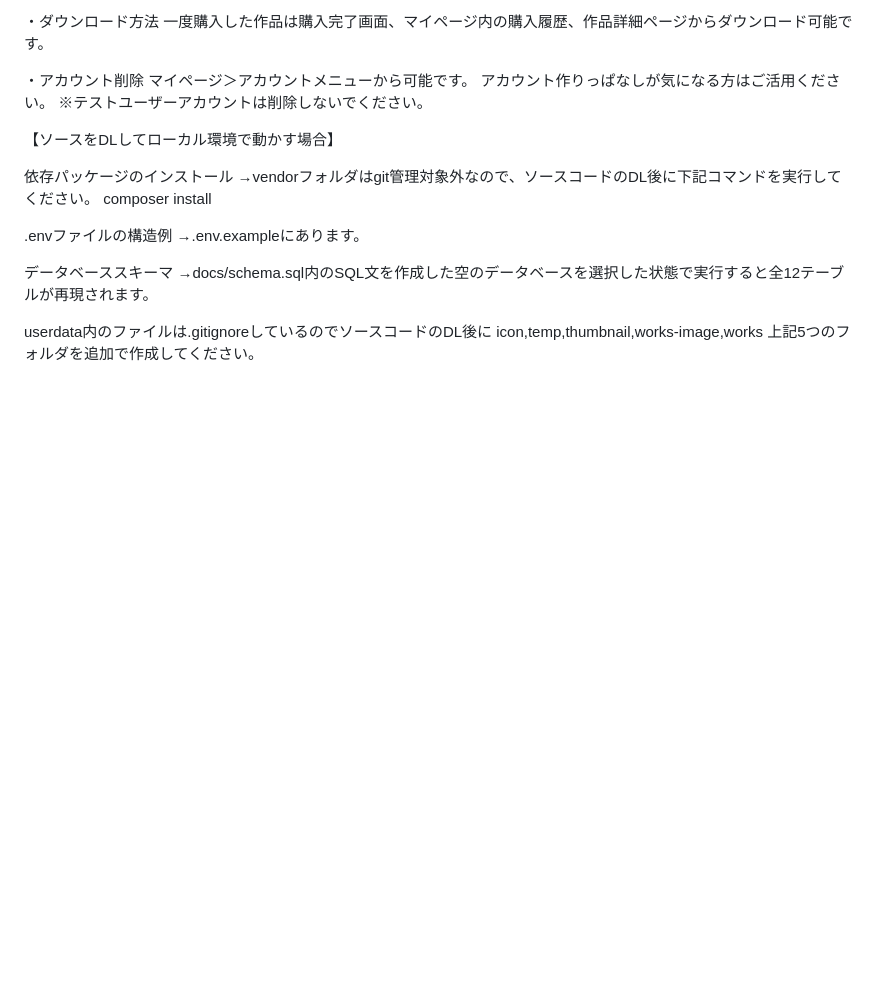
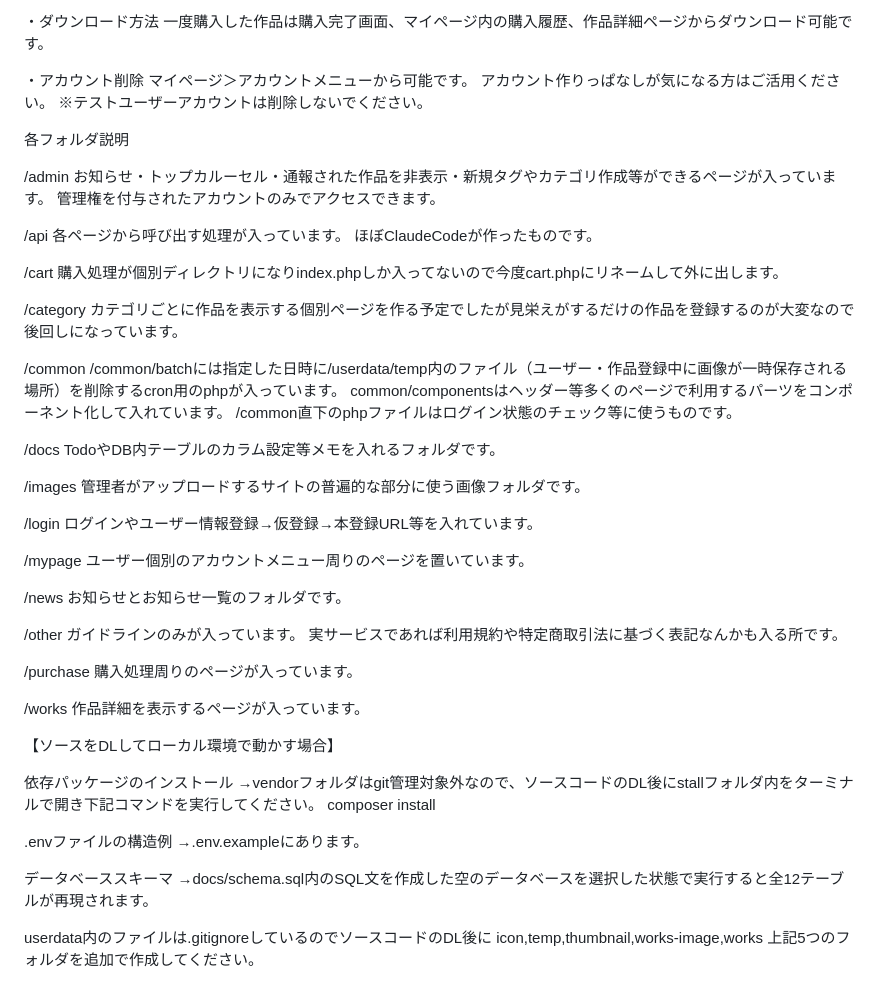
Before and after one commit to calhachi/STALL, a Markdown page: README.md, the part around the change. Rendered like a GitHub page; blank space fills up the shorter version.

Commit message:
README.mdにざっくりとしたフォルダ内説明を追加

```diff
--- a/README.md
+++ b/README.md
@@ -48,11 +48,57 @@ CVCコード：任意の半角数字3桁
 ※テストユーザーアカウントは削除しないでください。
 
 
+各フォルダ説明
+
+/admin
+お知らせ・トップカルーセル・通報された作品を非表示・新規タグやカテゴリ作成等ができるページが入っています。
+管理権を付与されたアカウントのみでアクセスできます。
+
+/api
+各ページから呼び出す処理が入っています。
+ほぼClaudeCodeが作ったものです。
+
+/cart
+購入処理が個別ディレクトリになりindex.phpしか入ってないので今度cart.phpにリネームして外に出します。
+
+/category
+カテゴリごとに作品を表示する個別ページを作る予定でしたが見栄えがするだけの作品を登録するのが大変なので後回しになっています。
+
+/common
+/common/batchには指定した日時に/userdata/temp内のファイル（ユーザー・作品登録中に画像が一時保存される場所）を削除するcron用のphpが入っています。
+common/componentsはヘッダー等多くのページで利用するパーツをコンポーネント化して入れています。
+/common直下のphpファイルはログイン状態のチェック等に使うものです。
+
+/docs
+TodoやDB内テーブルのカラム設定等メモを入れるフォルダです。
+
+/images
+管理者がアップロードするサイトの普遍的な部分に使う画像フォルダです。
+
+/login
+ログインやユーザー情報登録→仮登録→本登録URL等を入れています。
+
+/mypage
+ユーザー個別のアカウントメニュー周りのページを置いています。
+
+/news
+お知らせとお知らせ一覧のフォルダです。
+
+/other
+ガイドラインのみが入っています。
+実サービスであれば利用規約や特定商取引法に基づく表記なんかも入る所です。
+
+/purchase
+購入処理周りのページが入っています。
+
+/works
+作品詳細を表示するページが入っています。
+
 
 【ソースをDLしてローカル環境で動かす場合】
 
 依存パッケージのインストール
-→vendorフォルダはgit管理対象外なので、ソースコードのDL後に下記コマンドを実行してください。
+→vendorフォルダはgit管理対象外なので、ソースコードのDL後にstallフォルダ内をターミナルで開き下記コマンドを実行してください。
 composer install
 
 .envファイルの構造例
```
